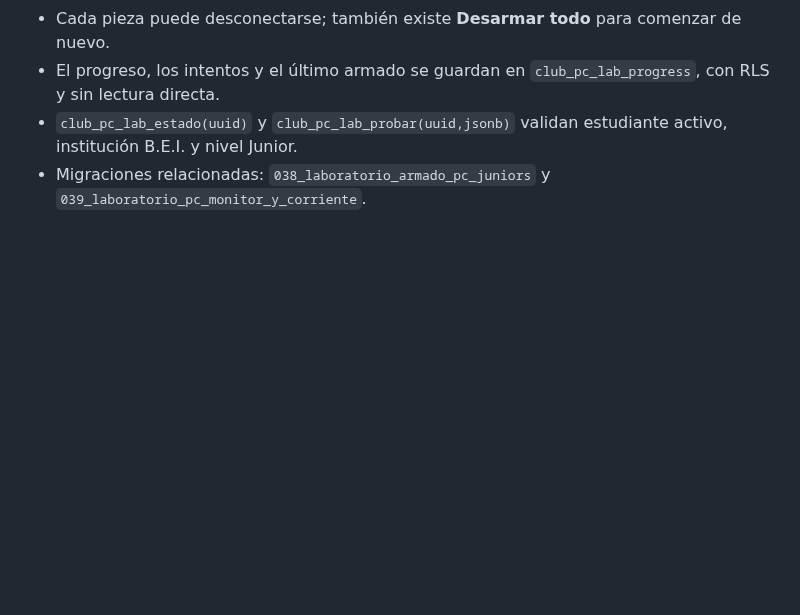
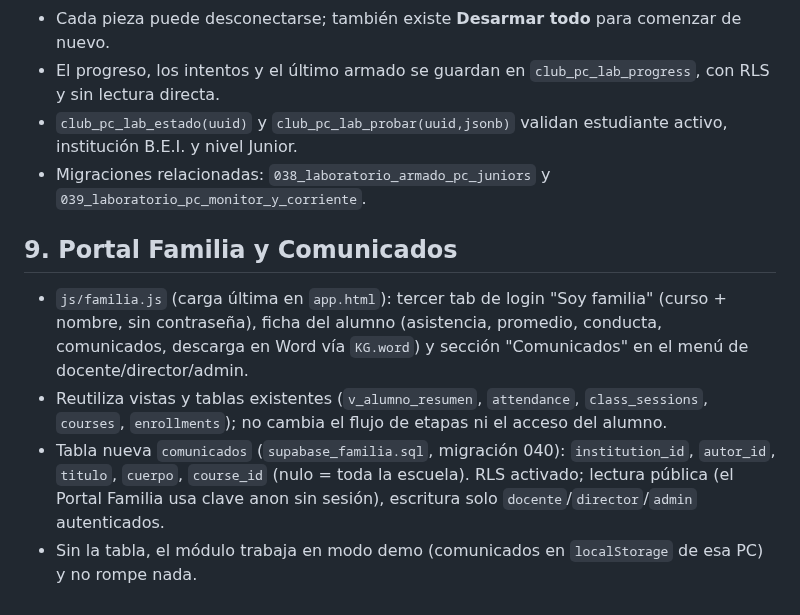
Before and after one commit to naakita/krueka, a Markdown page: ARQUITECTURA.md, the part around one of its changes. Drawn GitHub-style; blank space fills up the shorter version.

Commit message:
docs: portal familia + comunicados en ARQUITECTURA (regla 7)

```diff
--- a/ARQUITECTURA.md
+++ b/ARQUITECTURA.md
@@ -80,3 +80,10 @@ Las tablas tienen RLS sin acceso directo. Las 112 actividades se distribuyen en
 - El progreso, los intentos y el último armado se guardan en `club_pc_lab_progress`, con RLS y sin lectura directa.
 - `club_pc_lab_estado(uuid)` y `club_pc_lab_probar(uuid,jsonb)` validan estudiante activo, institución B.E.I. y nivel Junior.
 - Migraciones relacionadas: `038_laboratorio_armado_pc_juniors` y `039_laboratorio_pc_monitor_y_corriente`.
+
+## 9. Portal Familia y Comunicados
+
+- `js/familia.js` (carga última en `app.html`): tercer tab de login "Soy familia" (curso + nombre, sin contraseña), ficha del alumno (asistencia, promedio, conducta, comunicados, descarga en Word vía `KG.word`) y sección "Comunicados" en el menú de docente/director/admin.
+- Reutiliza vistas y tablas existentes (`v_alumno_resumen`, `attendance`, `class_sessions`, `courses`, `enrollments`); no cambia el flujo de etapas ni el acceso del alumno.
+- Tabla nueva `comunicados` (`supabase_familia.sql`, migración 040): `institution_id`, `autor_id`, `titulo`, `cuerpo`, `course_id` (nulo = toda la escuela). RLS activado; lectura pública (el Portal Familia usa clave anon sin sesión), escritura solo `docente`/`director`/`admin` autenticados.
+- Sin la tabla, el módulo trabaja en modo demo (comunicados en `localStorage` de esa PC) y no rompe nada.
```
Also changed, not shown: other parts of ARQUITECTURA.md (+1 -1 lines).
